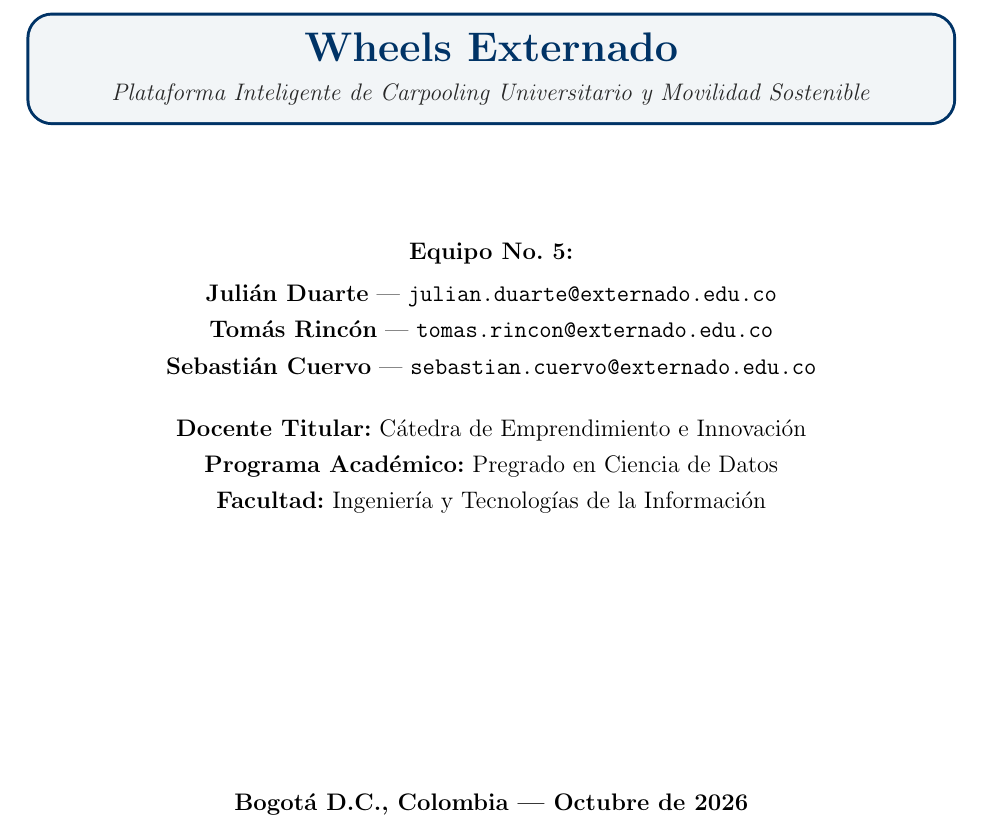
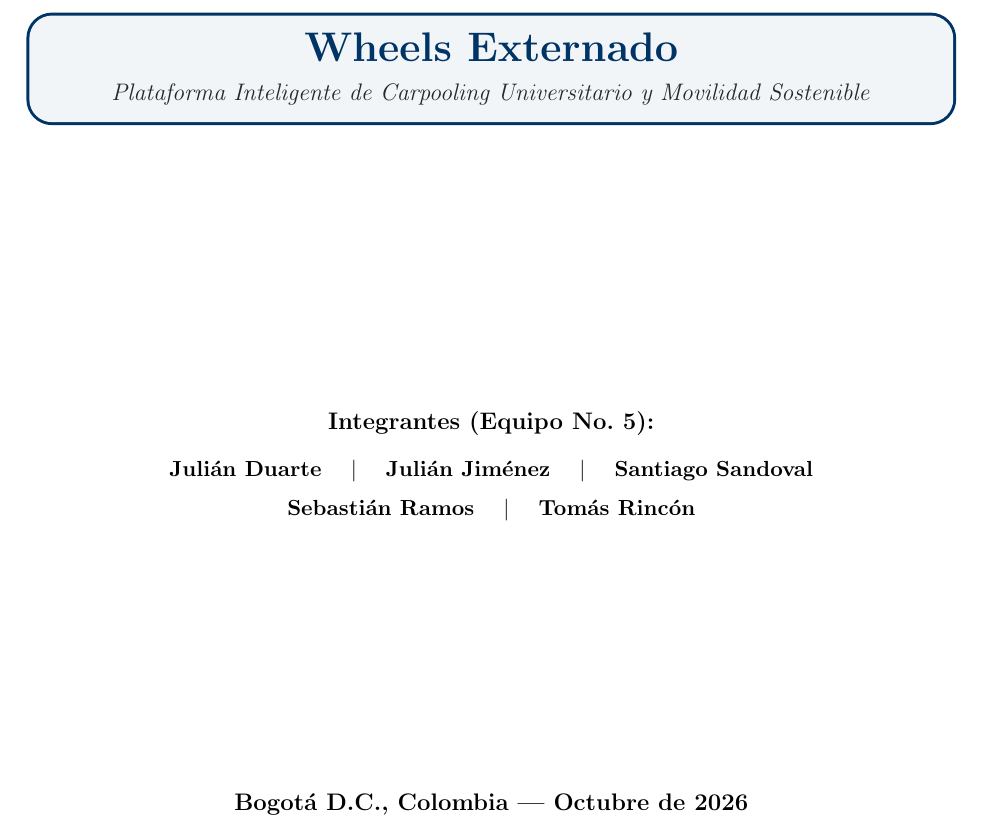
Before and after one commit to Juliand10x/Emprendimiento, a LaTeX document (01_Proyecto_Wheels_Externado/Entrega_3/Entregables/Entrega_3_Equipo_5_Wheels_Externado.tex): part of page 1 of 17, cut so that both start at the same text. Compiled offline with pdfLaTeX.

Commit message:
fix(Entrega 3 LaTeX): Actualizar integrantes a Julián Duarte, Julián Jiménez, Santiago Sandoval, Sebastián Ramos y Tomás Rincón; remover información no confirmada

```diff
--- a/01_Proyecto_Wheels_Externado/Entrega_3/Entregables/Entrega_3_Equipo_5_Wheels_Externado.tex
+++ b/01_Proyecto_Wheels_Externado/Entrega_3/Entregables/Entrega_3_Equipo_5_Wheels_Externado.tex
@@ -118,17 +118,13 @@
         \textit{Plataforma Inteligente de Carpooling Universitario y Movilidad Sostenible}
     \end{tcolorbox}
 
-    \vspace{1.8cm}
+    \vfill
 
     \begin{minipage}{0.85\textwidth}
-        \centering \large
-        \textbf{Equipo No. 5:}\\[0.25cm]
-        \textbf{Juli\'an Duarte} --- \texttt{julian.duarte@externado.edu.co}\\[0.15cm]
-        \textbf{Tom\'as Rinc\'on} --- \texttt{tomas.rincon@externado.edu.co}\\[0.15cm]
-        \textbf{Sebasti\'an Cuervo} --- \texttt{sebastian.cuervo@externado.edu.co}\\[0.6cm]
-        \textbf{Docente Titular:} C\'atedra de Emprendimiento e Innovaci\'on\\[0.15cm]
-        \textbf{Programa Acad\'emico:} Pregrado en Ciencia de Datos\\[0.15cm]
-        \textbf{Facultad:} Ingenier\'ia y Tecnolog\'ias de la Informaci\'on
+        \centering
+        \textbf{\large Integrantes (Equipo No. 5):}\\[0.35cm]
+        \textbf{Juli\'an Duarte} \quad $\vert$ \quad \textbf{Juli\'an Jim\'enez} \quad $\vert$ \quad \textbf{Santiago Sandoval}\\[0.2cm]
+        \textbf{Sebasti\'an Ramos} \quad $\vert$ \quad \textbf{Tom\'as Rinc\'on}
     \end{minipage}
 
     \vfill
```
